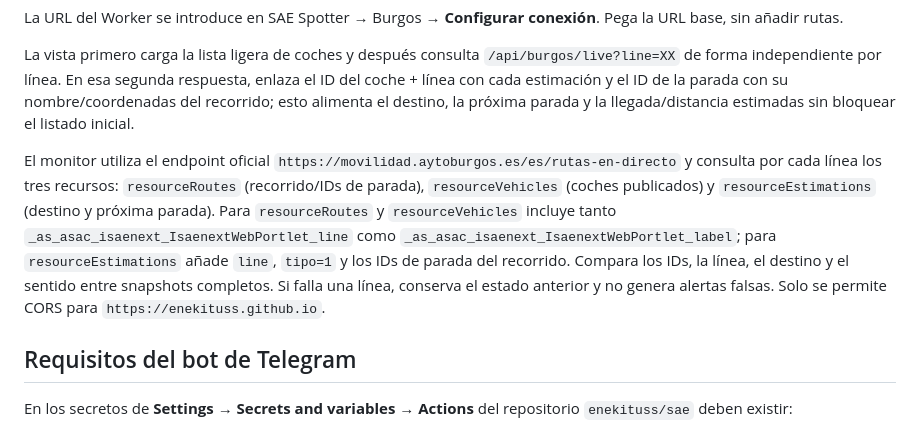
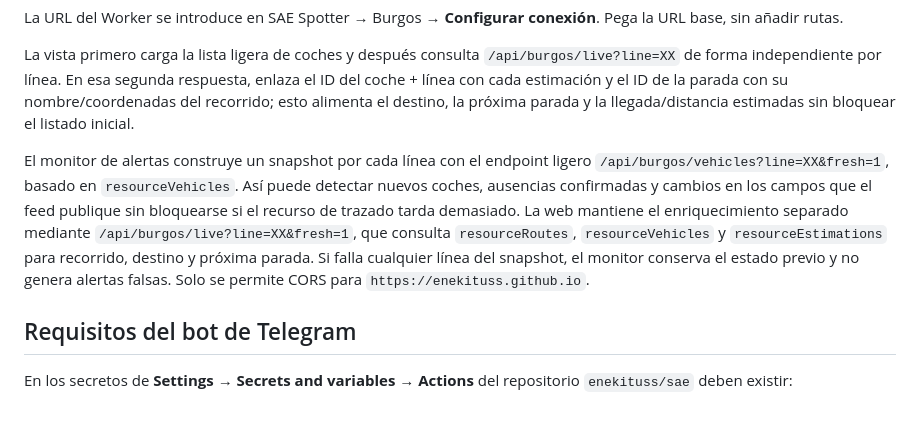
Before and after one commit to enekituss/sae, a Markdown page: cloudflare-worker-burgos/README.md, the part around the change. Drawn GitHub-style.

Commit message:
Documentar el detector ligero de alertas de Burgos

```diff
--- a/cloudflare-worker-burgos/README.md
+++ b/cloudflare-worker-burgos/README.md
@@ -26,7 +26,7 @@ La URL del Worker se introduce en SAE Spotter → Burgos → **Configurar conexi
 
 La vista primero carga la lista ligera de coches y después consulta `/api/burgos/live?line=XX` de forma independiente por línea. En esa segunda respuesta, enlaza el ID del coche + línea con cada estimación y el ID de la parada con su nombre/coordenadas del recorrido; esto alimenta el destino, la próxima parada y la llegada/distancia estimadas sin bloquear el listado inicial.
 
-El monitor utiliza el endpoint oficial `https://movilidad.aytoburgos.es/es/rutas-en-directo` y consulta por cada línea los tres recursos: `resourceRoutes` (recorrido/IDs de parada), `resourceVehicles` (coches publicados) y `resourceEstimations` (destino y próxima parada). Para `resourceRoutes` y `resourceVehicles` incluye tanto `_as_asac_isaenext_IsaenextWebPortlet_line` como `_as_asac_isaenext_IsaenextWebPortlet_label`; para `resourceEstimations` añade `line`, `tipo=1` y los IDs de parada del recorrido. Compara los IDs, la línea, el destino y el sentido entre snapshots completos. Si falla una línea, conserva el estado anterior y no genera alertas falsas. Solo se permite CORS para `https://enekituss.github.io`.
+El monitor de alertas construye un snapshot por cada línea con el endpoint ligero `/api/burgos/vehicles?line=XX&fresh=1`, basado en `resourceVehicles`. Así puede detectar nuevos coches, ausencias confirmadas y cambios en los campos que el feed publique sin bloquearse si el recurso de trazado tarda demasiado. La web mantiene el enriquecimiento separado mediante `/api/burgos/live?line=XX&fresh=1`, que consulta `resourceRoutes`, `resourceVehicles` y `resourceEstimations` para recorrido, destino y próxima parada. Si falla cualquier línea del snapshot, el monitor conserva el estado previo y no genera alertas falsas. Solo se permite CORS para `https://enekituss.github.io`.
 
 ## Requisitos del bot de Telegram
 
```
